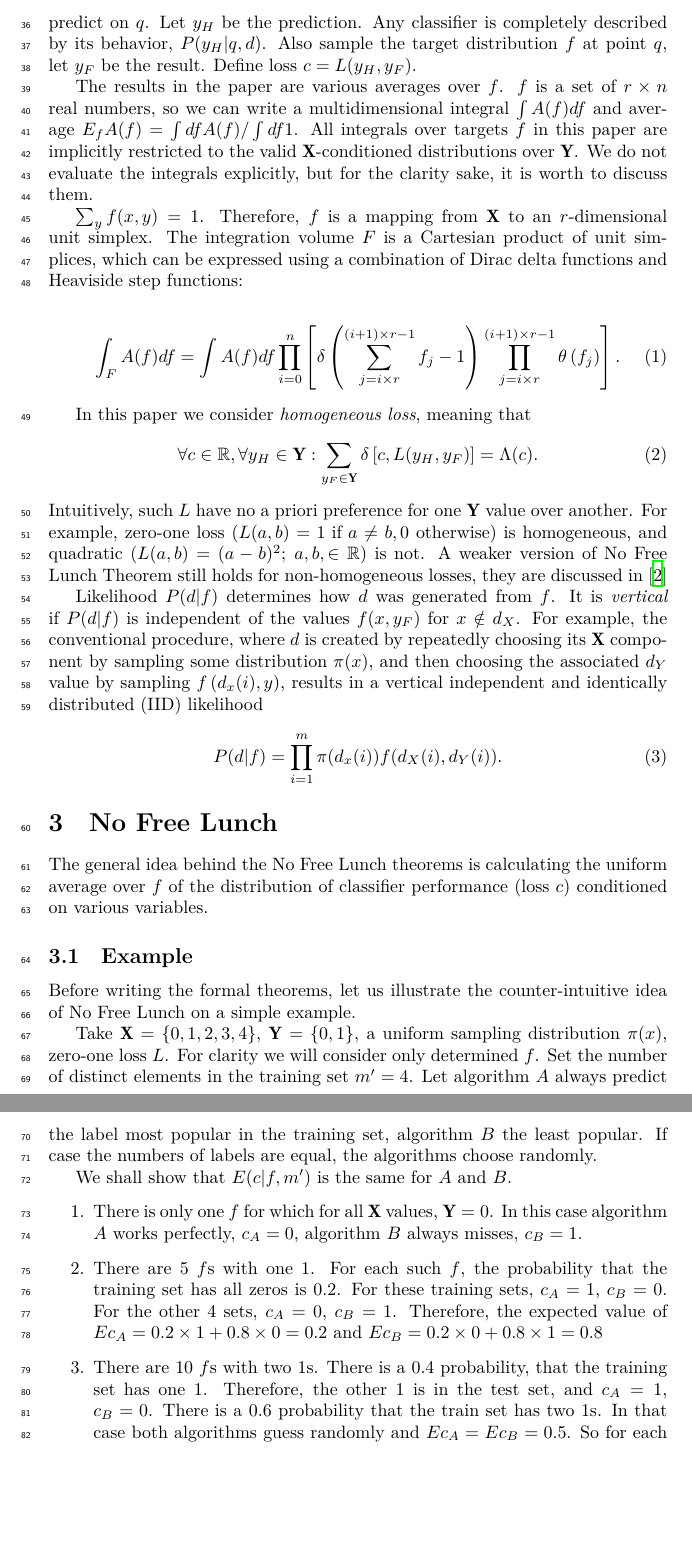
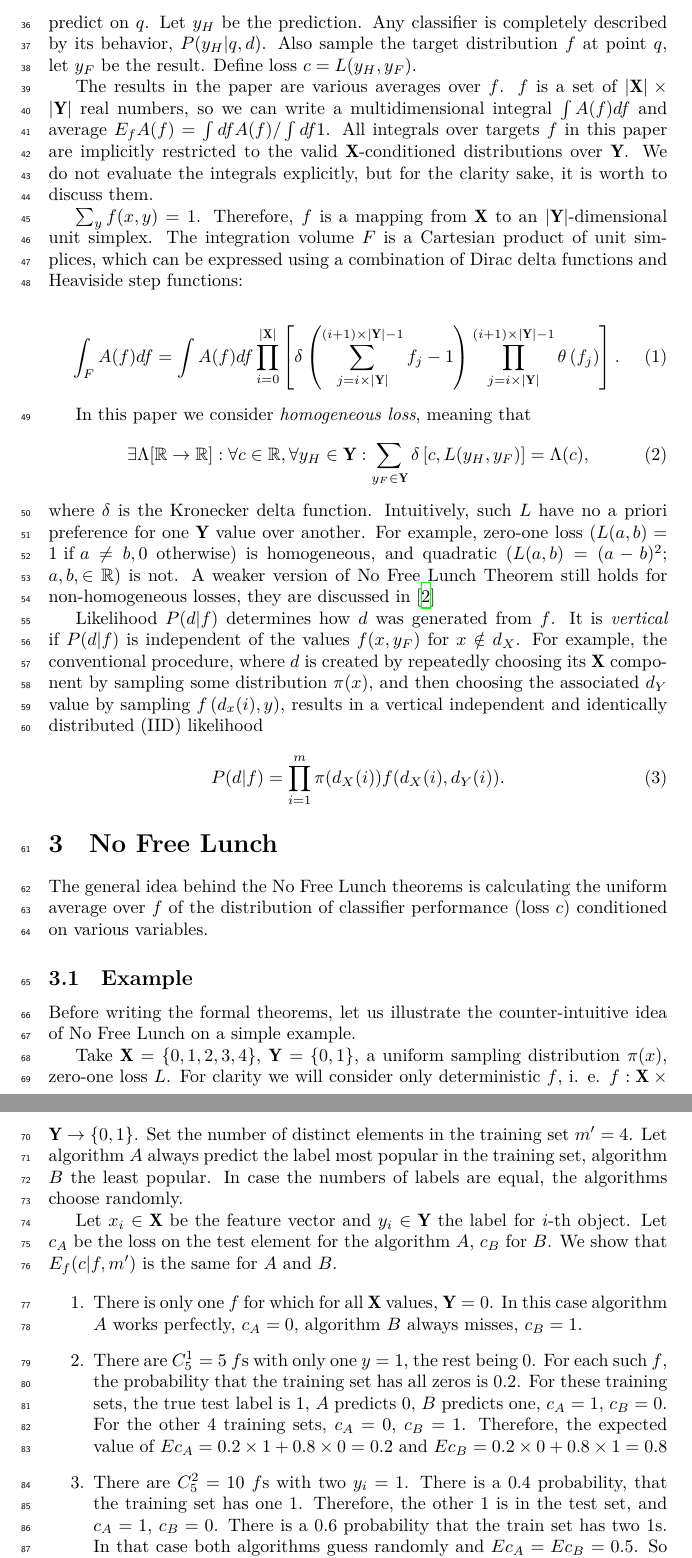
Before and after one commit to kazeevn/no_free_lunch, a LaTeX paper (no_free_lunch.tex): two parts of pages 2 and 3 of 6, joined at a grey line, cut so that both start at the same text, the shorter picture padded with empty space. Compiled offline with XeLaTeX.

Commit message:
Partial review fixes

```diff
--- a/no_free_lunch.tex
+++ b/no_free_lunch.tex
@@ -95,7 +95,7 @@ distribution $f$ at point $q$, let $y_F$ be the result. Define loss
 $c = L(y_H, y_F)$.
 
 The results in the paper are various averages over $f$. $f$ is a set
-of $r\times n$ real numbers, so we can write a multidimensional
+of $|\mathbf{X}|\times |\mathbf{Y}|$ real numbers, so we can write a multidimensional
 integral $\int A(f) df$ and average
 $E_f A(f) = \int df A(f) / \int df 1$. All integrals over targets $f$
 in this paper are implicitly restricted to the valid
@@ -104,19 +104,22 @@ evaluate the integrals explicitly, but for the clarity sake, it is
 worth to discuss them.
 
 $\sum_y f(x,y) = 1$. Therefore, $f$ is a mapping from $\mathbf{X}$ to
-an $r$-dimensional unit simplex. The integration volume $F$ is a
+an $|\mathbf{Y}|$-dimensional unit simplex. The integration volume $F$ is a
 Cartesian product of unit simplices, which can be expressed using a
 combination of Dirac delta functions and Heaviside step functions:
 
 \begin{equation}
-  \int_F A(f) df = \int A(f) df \prod_{i=0}^n\left[\delta\left(\sum_{j=i\times r}^{(i+1)\times r-1}f_j - 1\right) \prod_{j=i\times r}^{(i+1)\times r-1}\theta\left(f_j\right)  \right].
+  \int_F A(f) df = \int A(f) df \prod_{i=0}^{|\mathbf{X}|}\left[\delta\left(\sum_{j=i\times |\mathbf{Y}|}^{(i+1)\times |\mathbf{Y}|-1}f_j - 1\right) \prod_{j=i\times |\mathbf{Y}|}^{(i+1)\times |\mathbf{Y}|-1}
+    \theta\left(f_j\right)  \right].
 \end{equation}
 
 In this paper we consider \textit{homogeneous loss}, meaning that
 \begin{equation}
+  \exists \Lambda [\mathbb{R} \rightarrow \mathbb{R}]:
   \forall c \in \mathbb{R}, \forall y_H \in \mathbf{Y}:
-  \sum_{y_F \in \mathbf{Y}} \delta\left[c, L(y_H, y_F)\right] = \Lambda(c).
+  \sum_{y_F \in \mathbf{Y}} \delta\left[c, L(y_H, y_F)\right] = \Lambda(c),
 \end{equation}
+where $\delta$ is the Kronecker delta function.
 Intuitively, such $L$ have no a priori preference for one $\mathbf{Y}$
 value over another. For example, zero-one loss
 ($L(a,b) = 1 \text{ if } a\neq b, 0$ otherwise) is homogeneous, and
@@ -132,7 +135,7 @@ sampling some distribution $\pi(x)$, and then choosing the associated
 $d_Y$ value by sampling $f\left(d_x(i), y\right)$, results in a
 vertical independent and identically distributed (IID) likelihood
 \begin{equation}
-  P(d|f) = \prod_{i=1}^m \pi(d_x(i)) f(d_X(i), d_Y(i)).
+  P(d|f) = \prod_{i=1}^m \pi(d_X(i)) f(d_X(i), d_Y(i)).
 \end{equation}
 
 \section{No Free Lunch}
@@ -146,29 +149,36 @@ counter-intuitive idea of No Free Lunch on a simple example.
 
 Take $\mathbf{X} = \left\{0,1,2,3,4\right\}$,
 $\mathbf{Y} = \left\{0,1\right\}$, a uniform sampling distribution
-$\pi(x)$, zero-one loss $L$. For clarity we will consider only
-determined $f$. Set the number of distinct elements in the training set
-$m' = 4$. Let algorithm $A$ always predict the label most popular in
-the training set, algorithm $B$ the least popular. If case the numbers
-of labels are equal, the algorithms choose randomly.
+$\pi(x)$, zero-one loss $L$.  For clarity we will consider only
+deterministic $f$, i. e.
+$f: \mathbf{X}\times \mathbf{Y} \rightarrow \{0,1\}$. Set the number of
+distinct elements in the training set $m' = 4$. Let algorithm $A$
+always predict the label most popular in the training set, algorithm
+$B$ the least popular. In case the numbers of labels are equal, the
+algorithms choose randomly.
 
-We shall show that $E(c|f,m')$ is the same for $A$ and $B$.
+Let $x_i \in \mathbf{X}$ be the feature vector and
+$y_i \in \mathbf{Y}$ the label for $i$-th object. Let $c_A$ be the
+loss on the test element for the algorithm $A$, $c_B$ for $B$. We show
+that $E_f(c|f,m')$ is the same for $A$ and $B$.
+
 \begin{enumerate}
 \item There is only one $f$ for which for all $\mathbf{X}$ values,
   $\mathbf{Y}=0$. In this case algorithm $A$ works perfectly, $c_A=0$,
   algorithm $B$ always misses, $c_B=1$.
-\item There are 5 $f$s with one $1$. For each such $f$, the
-  probability that the training set has all zeros is $0.2$. For these
-  training sets, $c_A=1$, $c_B=0$. For the other 4 sets, $c_A=0$,
-  $c_B=1$. Therefore, the expected value of
+\item There are $C_5^1 = 5$ $f$s with only one $y = 1$, the rest being $0$. For
+  each such $f$, the probability that the training set has all zeros
+  is $0.2$. For these training sets, the true test label is $1$, $A$
+  predicts $0$, $B$ predicts one, $c_A=1$, $c_B=0$. For the other 4
+  training sets, $c_A=0$, $c_B=1$. Therefore, the expected value of
   $E c_A = 0.2\times 1 + 0.8 \times 0 = 0.2$ and
   $E c_B = 0.2\times 0 + 0.8 \times 1 = 0.8$
-\item There are 10 $f$s with two 1s. There is a $0.4$ probability,
-  that the training set has one $1$. Therefore, the other $1$ is in
-  the test set, and $c_A = 1$, $c_B = 0$. There is a $0.6$ probability
-  that the train set has two 1s. In that case both algorithms guess
-  randomly and $E c_A = E c_B = 0.5$. So for each $f$,
-  $E c_A = 0.4\times 1 + 0.6\times 0.5 = 0.7$,
+\item There are $C_5^2 = 10$ $f$s with two $y_i = 1$. There is a $0.4$
+  probability, that the training set has one $1$. Therefore, the other
+  $1$ is in the test set, and $c_A = 1$, $c_B = 0$. There is a $0.6$
+  probability that the train set has two 1s. In that case both
+  algorithms guess randomly and $E c_A = E c_B = 0.5$. So for each
+  $f$, $E c_A = 0.4\times 1 + 0.6\times 0.5 = 0.7$,
   $E c_B = 0.4\times 0 + 0.6\times 0.5 = 0.3$. Note that $B$
   outperforms $A$.
 \item The cases with three, four and five 1s are equivalent to the
```
Also changed, not shown: no_free_lunch.pdf, no_free_lunch.tex (20 more changed lines).
